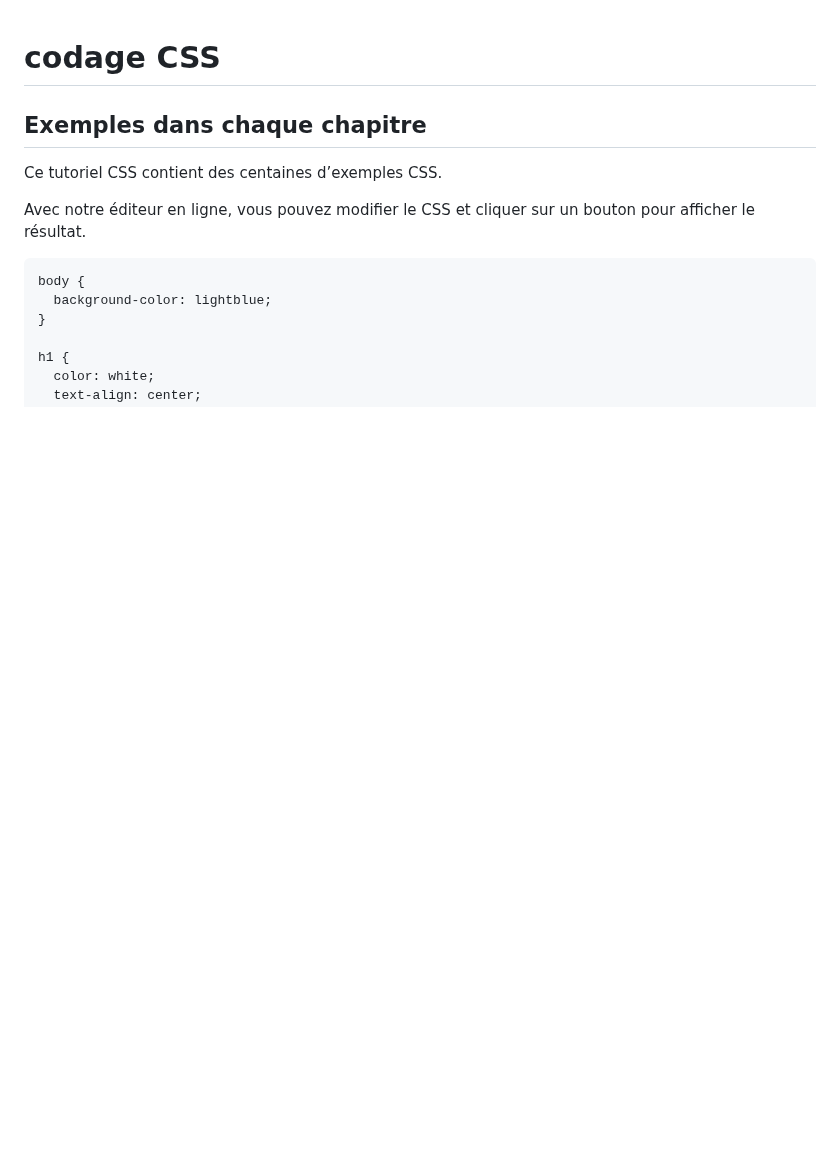
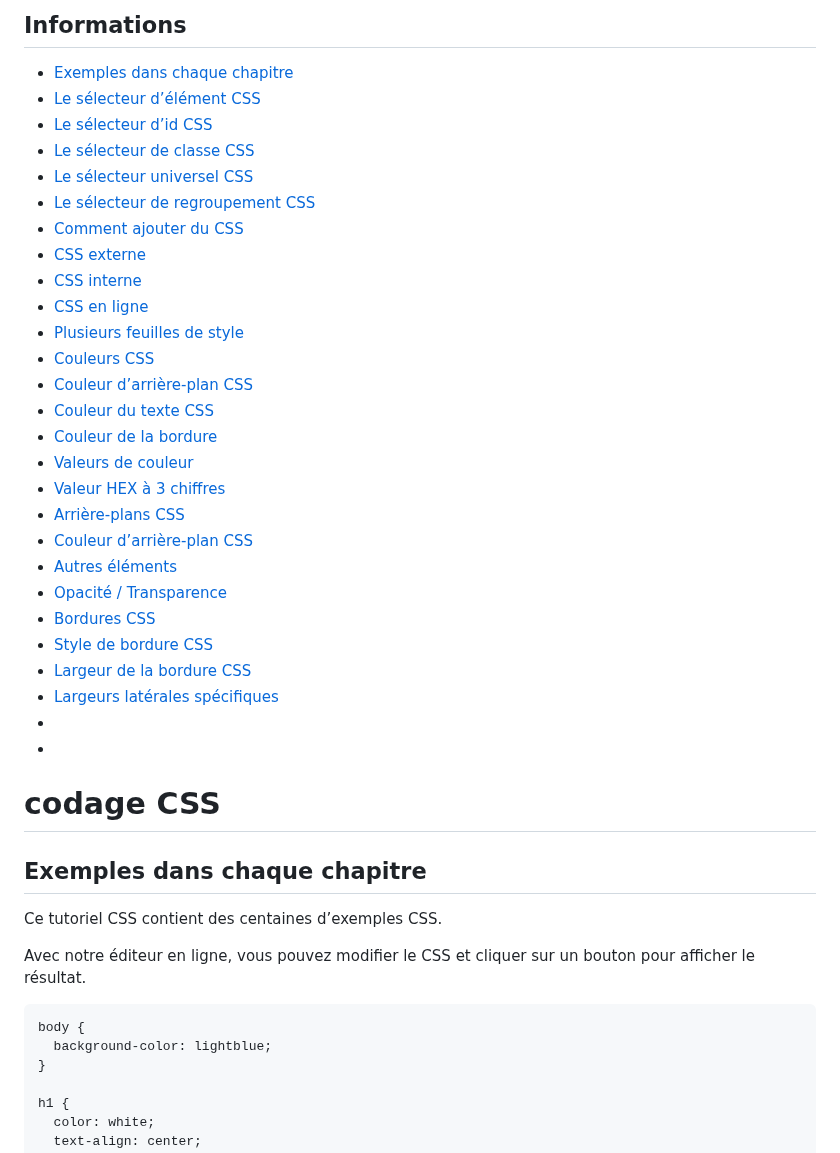
Before and after one commit to miami-14/miami-14.github.io., a Markdown page: Codage/Codage CSS/README.md, the part around the change. Drawn GitHub-style; blank space fills up the shorter version.

```diff
--- a/Codage/Codage CSS/README.md
+++ b/Codage/Codage CSS/README.md
@@ -1,3 +1,35 @@
+
+## Informations
+
+- [Exemples dans chaque chapitre](#Exemples-dans-chaque-chapitre)
+- [Le sélecteur d’élément CSS ](#Le-sélecteur-d’élément-CSS)
+- [Le sélecteur d’id CSS](#Le-sélecteur-d’id-CSS)
+- [Le sélecteur de classe CSS](#Le-sélecteur-de-classe-CSS)
+- [Le sélecteur universel CSS](#Le-sélecteur-universel-CSS)
+- [Le sélecteur de regroupement CSS](#Le-sélecteur-de-regroupement-CSS)
+- [Comment ajouter du CSS](#Comment-ajouter-du-CSS)
+- [CSS externe](#CSS-externe)
+- [CSS interne](#CSS-interne)
+- [CSS en ligne](#CSS-en-ligne)
+- [Plusieurs feuilles de style](#Plusieurs-feuilles-de-style)
+- [Couleurs CSS](#Couleurs-CSS)
+- [Couleur d’arrière-plan CSS](#Couleur-d’arrière-plan-CSS)
+- [Couleur du texte CSS](#Couleur-du-texte-CSS)
+- [Couleur de la bordure](#Couleur-de-la-bordure)
+- [Valeurs de couleur](#Valeurs-de-couleur)
+- [Valeur HEX à 3 chiffres](#Valeur-HEX-à-3-chiffres)
+- [Arrière-plans CSS](#Arrière-plans-CSS)
+- [Couleur d’arrière-plan CSS](#Couleur-d’arrière-plan-CSS)
+- [Autres éléments](#Autres-éléments)
+- [Opacité / Transparence](#Opacité-/-Transparence)
+- [Bordures CSS](#Bordures-CSS)
+- [Style de bordure CSS](#Style-de-bordure-CSS )
+- [Largeur de la bordure CSS](#Largeur-de-la-bordure-CSS)
+- [Largeurs latérales spécifiques](#Largeurs-latérales-spécifiques)
+- [](#)
+- [](#)
+
+
 # codage CSS
 
 
```
